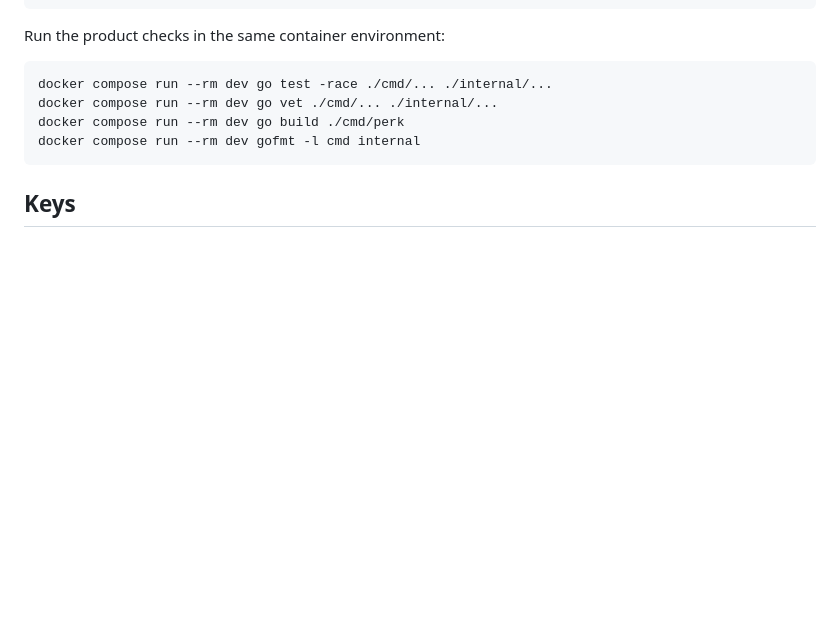
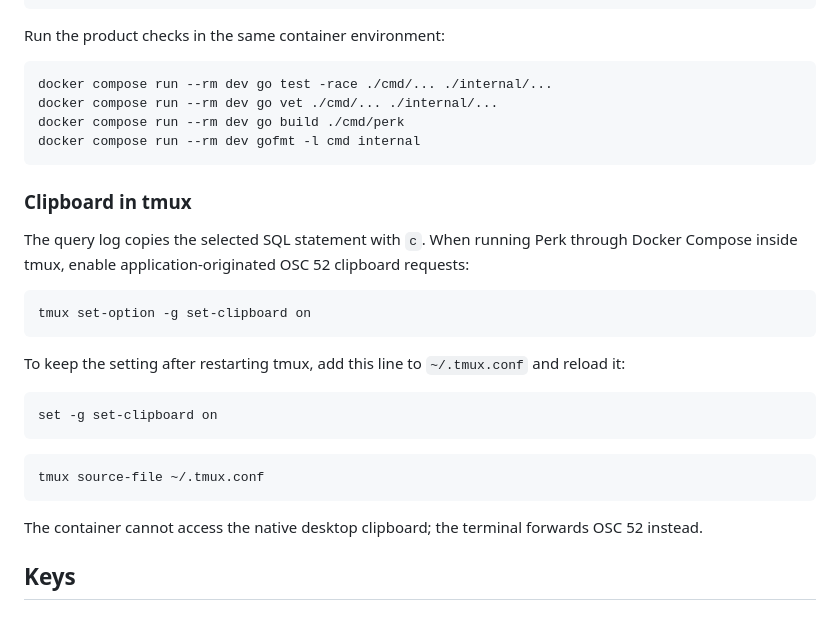
Before and after one commit to l3aro/perk-workbench, a Markdown page: README.md, the part around the change. Rendered like a GitHub page; blank space fills up the shorter version.

Commit message:
docs: add clipboard-in-tmux section

````diff
--- a/README.md
+++ b/README.md
@@ -54,6 +54,26 @@ docker compose run --rm dev go build ./cmd/perk
 docker compose run --rm dev gofmt -l cmd internal
 ```
 
+### Clipboard in tmux
+
+The query log copies the selected SQL statement with `c`. When running Perk through Docker Compose inside tmux, enable application-originated OSC 52 clipboard requests:
+
+```bash
+tmux set-option -g set-clipboard on
+```
+
+To keep the setting after restarting tmux, add this line to `~/.tmux.conf` and reload it:
+
+```tmux
+set -g set-clipboard on
+```
+
+```bash
+tmux source-file ~/.tmux.conf
+```
+
+The container cannot access the native desktop clipboard; the terminal forwards OSC 52 instead.
+
 ## Keys
 
 ### Picker
````
